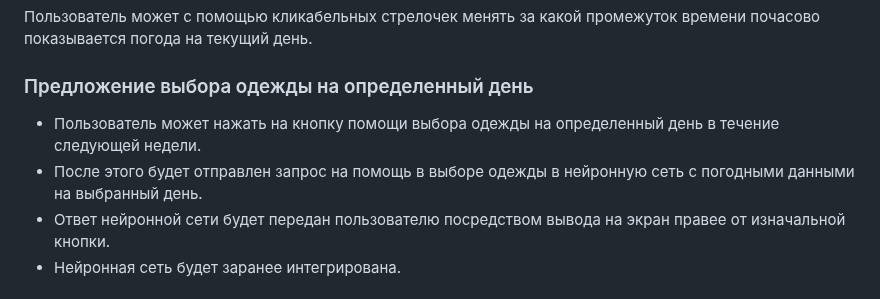
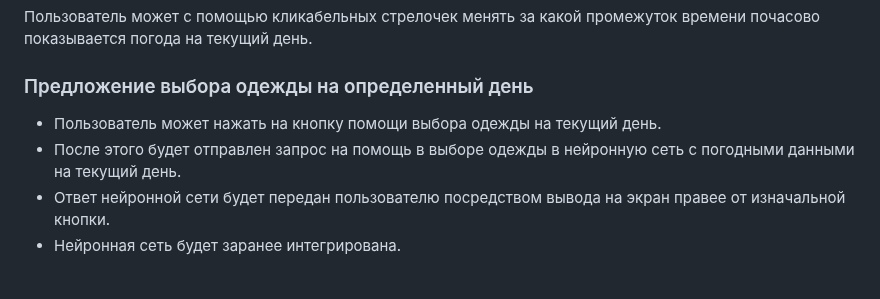
Before and after one commit to Kostyn323/Project-weather_site, a Markdown page: TZ.md, the part around the change. Rendered like a GitHub page.

```diff
--- a/TZ.md
+++ b/TZ.md
@@ -10,8 +10,8 @@
 ### Перелистывание почасовой погоды на текущий день
 Пользователь может с помощью кликабельных стрелочек менять за какой промежуток времени почасово показывается погода на текущий день.
 ### Предложение выбора одежды на определенный день
-- Пользователь может нажать на кнопку помощи выбора одежды на определенный день в течение следующей недели.
-- После этого будет отправлен запрос на помощь в выборе одежды в нейронную сеть с погодными данными на выбранный день.
+- Пользователь может нажать на кнопку помощи выбора одежды на текущий день.
+- После этого будет отправлен запрос на помощь в выборе одежды в нейронную сеть с погодными данными на текущий день.
 - Ответ нейронной сети будет передан пользователю посредством вывода на экран правее от изначальной кнопки.
 - Нейронная сеть будет заранее интегрирована.
 
```
